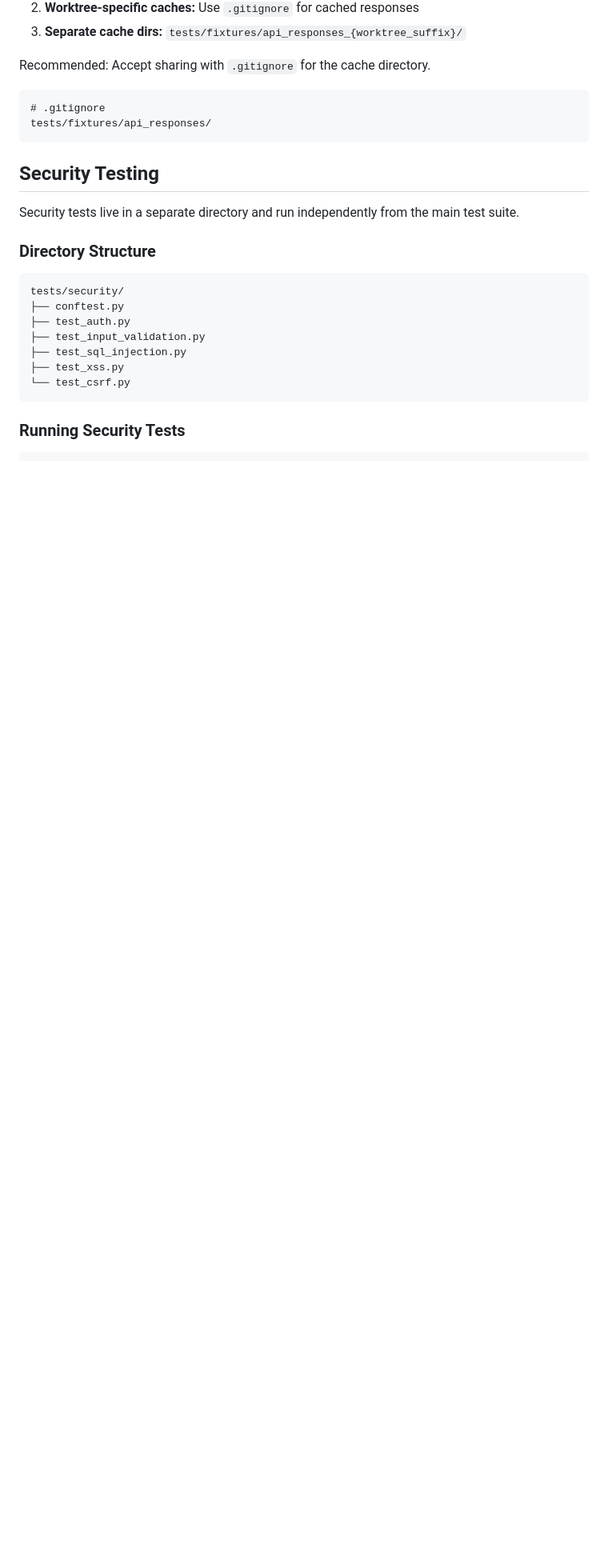
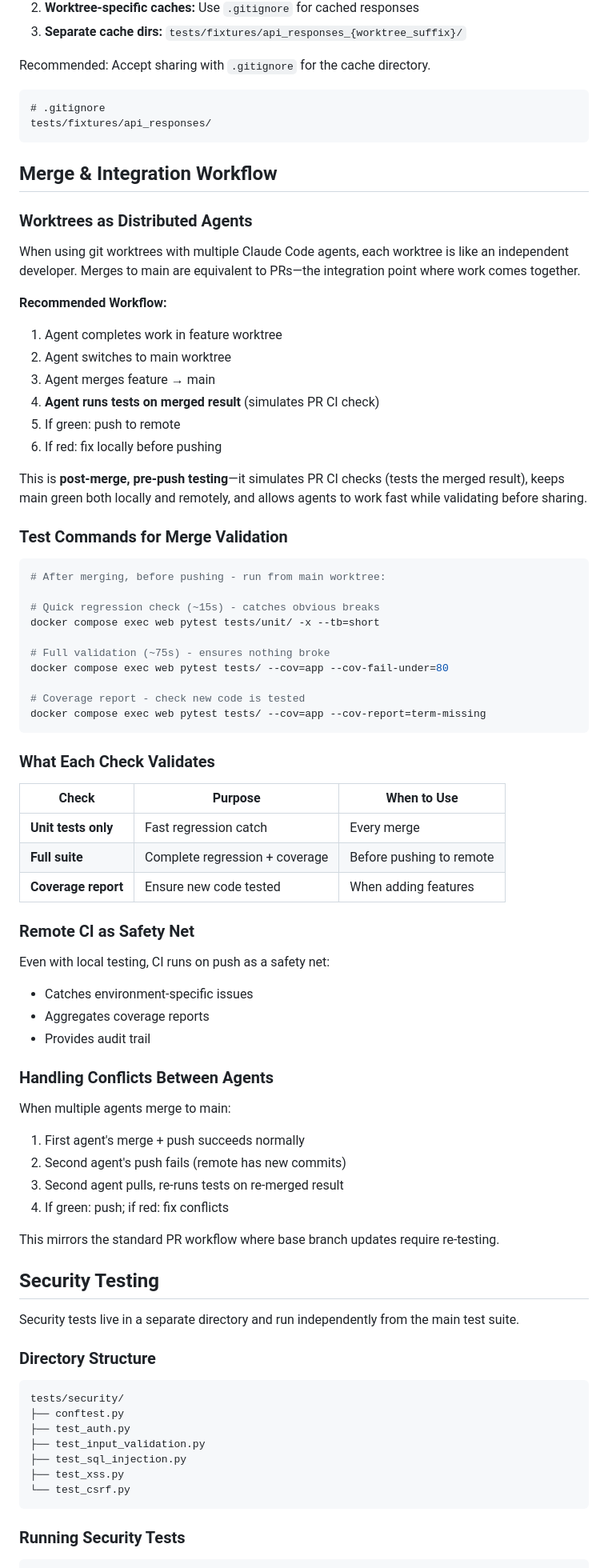
Before and after one commit to twm105/bloaty-mcbloatface, a Markdown page: docs/TESTING.md, the part around one of its changes. Shown at 80% size. GitHub-like rendering; blank space fills up the shorter version.

````diff
--- a/docs/TESTING.md
+++ b/docs/TESTING.md
@@ -372,6 +372,62 @@ Recommended: Accept sharing with `.gitignore` for the cache directory.
 tests/fixtures/api_responses/
 ```
 
+## Merge & Integration Workflow
+
+### Worktrees as Distributed Agents
+
+When using git worktrees with multiple Claude Code agents, each worktree is like an independent developer. Merges to main are equivalent to PRs—the integration point where work comes together.
+
+**Recommended Workflow:**
+1. Agent completes work in feature worktree
+2. Agent switches to main worktree
+3. Agent merges feature → main
+4. **Agent runs tests on merged result** (simulates PR CI check)
+5. If green: push to remote
+6. If red: fix locally before pushing
+
+This is **post-merge, pre-push testing**—it simulates PR CI checks (tests the merged result), keeps main green both locally and remotely, and allows agents to work fast while validating before sharing.
+
+### Test Commands for Merge Validation
+
+```bash
+# After merging, before pushing - run from main worktree:
+
+# Quick regression check (~15s) - catches obvious breaks
+docker compose exec web pytest tests/unit/ -x --tb=short
+
+# Full validation (~75s) - ensures nothing broke
+docker compose exec web pytest tests/ --cov=app --cov-fail-under=80
+
+# Coverage report - check new code is tested
+docker compose exec web pytest tests/ --cov=app --cov-report=term-missing
+```
+
+### What Each Check Validates
+
+| Check | Purpose | When to Use |
+|-------|---------|-------------|
+| **Unit tests only** | Fast regression catch | Every merge |
+| **Full suite** | Complete regression + coverage | Before pushing to remote |
+| **Coverage report** | Ensure new code tested | When adding features |
+
+### Remote CI as Safety Net
+
+Even with local testing, CI runs on push as a safety net:
+- Catches environment-specific issues
+- Aggregates coverage reports
+- Provides audit trail
+
+### Handling Conflicts Between Agents
+
+When multiple agents merge to main:
+1. First agent's merge + push succeeds normally
+2. Second agent's push fails (remote has new commits)
+3. Second agent pulls, re-runs tests on re-merged result
+4. If green: push; if red: fix conflicts
+
+This mirrors the standard PR workflow where base branch updates require re-testing.
+
 ## Security Testing
 
 Security tests live in a separate directory and run independently from the main test suite.
````
Also changed, not shown: other parts of docs/TESTING.md (+14 -13 lines), claude.md (+1 -0 lines).
